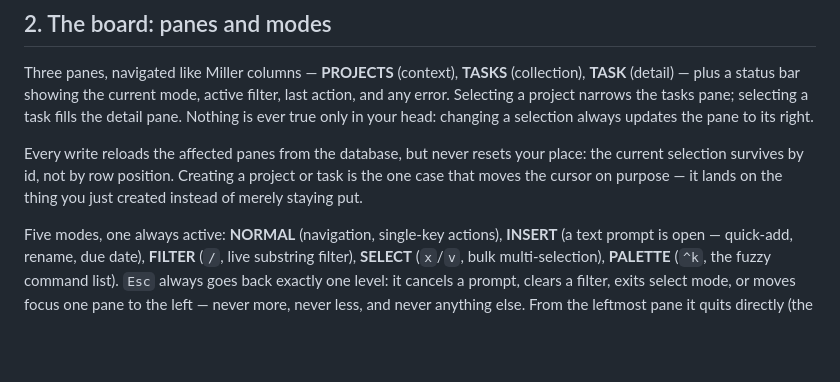
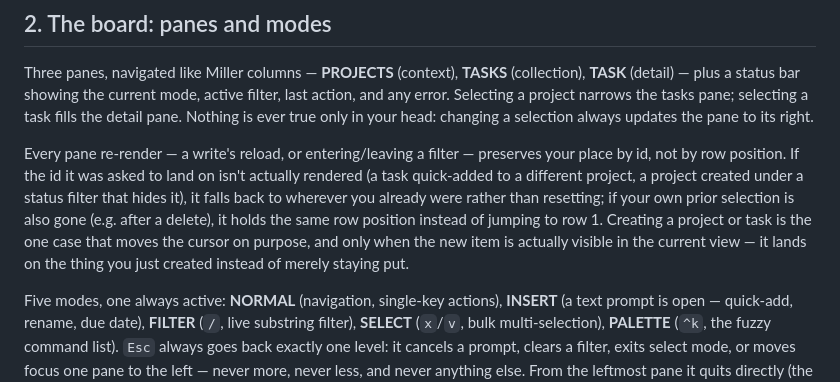
Before and after one commit to IgnaCleriU/life-os, a Markdown page: docs/tui.md, the part around the change. Drawn GitHub-style; blank space fills up the shorter version.

Commit message:
docs: tighten the pane-selection guarantee in tui.md
The previous wording ("never resets your place... survives by id")
overstated what was implemented: filtering still reset to row 0, and
an explicit select_id for an item outside the current view fell back
to row 0 too. Both are now fixed, so describe the actual, narrower
guarantee - including the two fallback tiers (prior selection, then
clamped row position) and that create-selects-new only applies when
the new item is visible in the current view.

Co-Authored-By: Claude Sonnet 5 <noreply@anthropic.com>

```diff
--- a/docs/tui.md
+++ b/docs/tui.md
@@ -47,11 +47,16 @@ project narrows the tasks pane; selecting a task fills the detail pane.
 Nothing is ever true only in your head: changing a selection always
 updates the pane to its right.
 
-Every write reloads the affected panes from the database, but never resets
-your place: the current selection survives by id, not by row position.
-Creating a project or task is the one case that moves the cursor on
-purpose — it lands on the thing you just created instead of merely staying
-put.
+Every pane re-render — a write's reload, or entering/leaving a filter —
+preserves your place by id, not by row position. If the id it was asked to
+land on isn't actually rendered (a task quick-added to a different
+project, a project created under a status filter that hides it), it falls
+back to wherever you already were rather than resetting; if your own prior
+selection is also gone (e.g. after a delete), it holds the same row
+position instead of jumping to row 1. Creating a project or task is the
+one case that moves the cursor on purpose, and only when the new item is
+actually visible in the current view — it lands on the thing you just
+created instead of merely staying put.
 
 Five modes, one always active: **NORMAL** (navigation, single-key
 actions), **INSERT** (a text prompt is open — quick-add, rename, due
```
